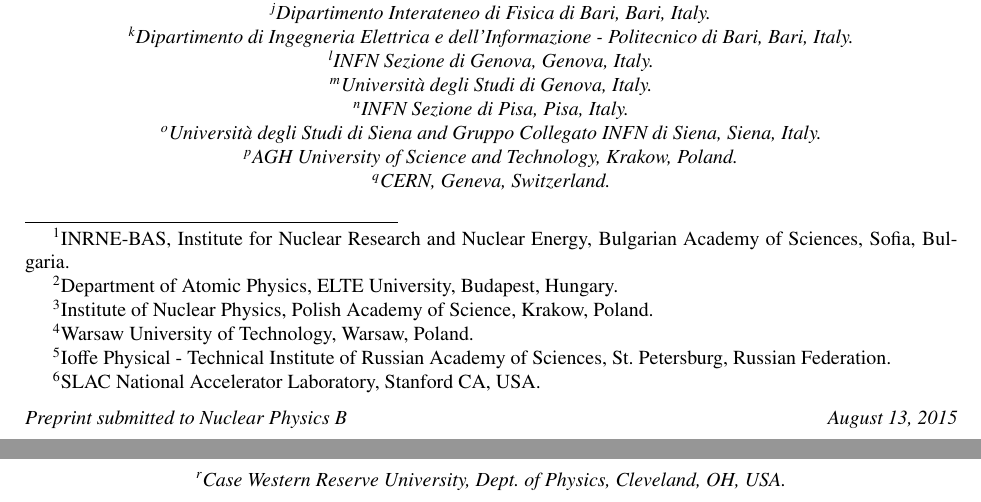
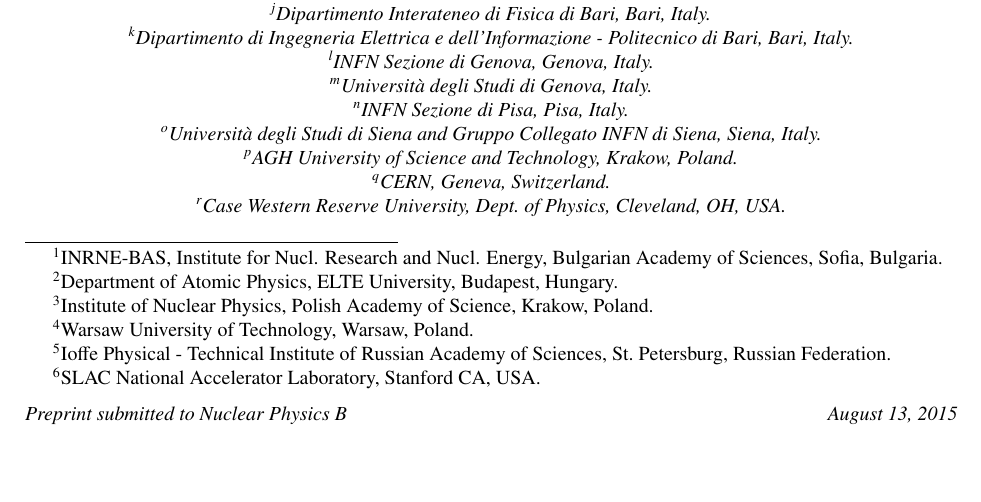
Before and after one commit to jan-kaspar/publications, a LaTeX paper (2014/90m paper/elastic_90m_npb.tex, which reads 2014/90m paper/authorlist_data.tex): two parts of pages 1 and 2 of 22 before the commit and part of page 1 of 22 after it, the two joined at a grey line, cut so that both start at the same text. Compiled offline with pdfLaTeX.

Commit message:
bla
git-svn-id: svn+ssh://svn.cern.ch/reps/totem/trunk/user/jkaspar/publications@10850 4525493e-7705-40b1-a816-d608a930855b

```diff
--- a/2014/90m paper/authorlist_data.tex
+++ b/2014/90m paper/authorlist_data.tex
@@ -113,7 +113,7 @@
 %----------------------------------------------------------------------------------------------------
 
 \def\DeclareExternalInstitutes{%
-	\AddExternalInstitute{a}{INRNE-BAS, Institute for Nuclear Research and Nuclear Energy, Bulgarian Academy of Sciences, Sofia, Bulgaria.}
+	\AddExternalInstitute{a}{INRNE-BAS, Institute for Nucl. Research and Nucl. Energy, Bulgarian Academy of Sciences, Sofia, Bulgaria.}
 	\AddExternalInstitute{b}{Department of Atomic Physics, ELTE University, Budapest, Hungary.}
 	\AddExternalInstitute{c}{Institute of Nuclear Physics, Polish Academy of Science, Krakow, Poland.}
 	\AddExternalInstitute{d}{Warsaw University of Technology, Warsaw, Poland.}
```
